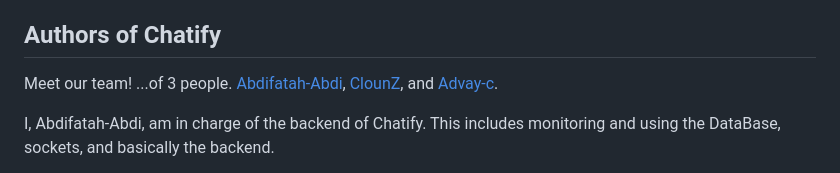
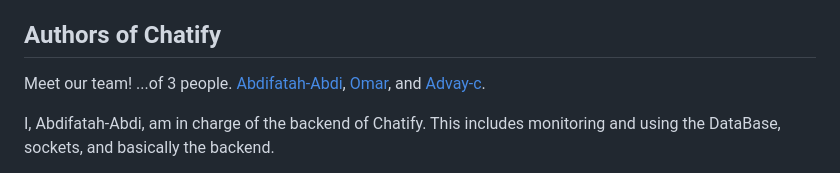
Before and after one commit to Abdifatah-Abdi/Chatify-Old, a Markdown page: README.md, the part around the change. GitHub-like rendering.

Commit message:
Update README.md
Updated my name on Read.me file

```diff
--- a/README.md
+++ b/README.md
@@ -6,7 +6,7 @@ That aside, we aren't expecting people to use Chatify over any other application
 You may also see us using professional language on Chatify. This is intended. Although it isn't ideal to use Chatify, we still want to make a site that looks like it is.
 
 ## Authors of Chatify
-Meet our team! ...of 3 people. [Abdifatah-Abdi](https://github.com/Abdifatah-Abdi), [ClounZ](https://github.com/Omar), and [Advay-c](https://github.com/advay-c).
+Meet our team! ...of 3 people. [Abdifatah-Abdi](https://github.com/Abdifatah-Abdi), [Omar](https://github.com/Elyossef-Omar), and [Advay-c](https://github.com/advay-c).
 
 I, Abdifatah-Abdi, am in charge of the backend of Chatify. This includes monitoring and using the DataBase, sockets, and basically the backend.
 
```
